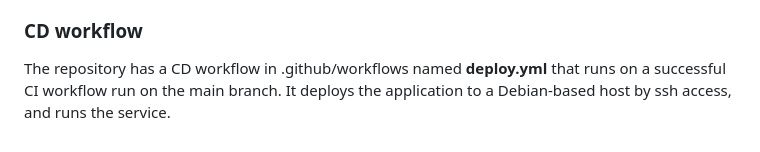
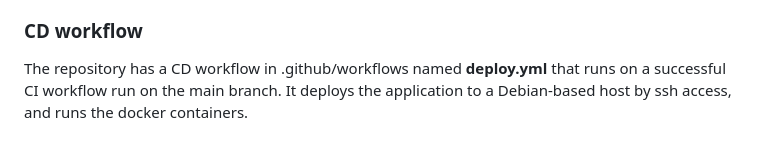
Before and after one commit to leo-cb/HeartDiseasePrediction_WebApp, a Markdown page: README.md, the part around the change. Rendered like a GitHub page.

```diff
--- a/README.md
+++ b/README.md
@@ -66,4 +66,4 @@ The repository has a CI workflow in .github/workflows named **python-webapp.yml*
 
 ### CD workflow
 
-The repository has a CD workflow in .github/workflows named **deploy.yml** that runs on a successful CI workflow run on the main branch. It deploys the application to a Debian-based host by ssh access, and runs the service.
+The repository has a CD workflow in .github/workflows named **deploy.yml** that runs on a successful CI workflow run on the main branch. It deploys the application to a Debian-based host by ssh access, and runs the docker containers.
```
